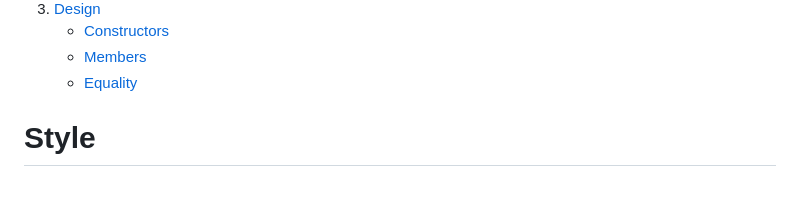
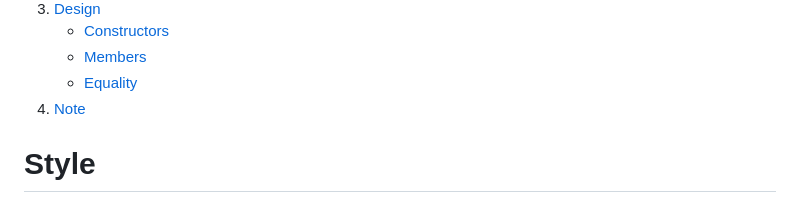
Before and after one commit to MuhammadBilalAkbar/effective_dart_style_in_flutter, a Markdown page: README.md, the part around the change. Drawn GitHub-style.

Commit message:
Review 2

```diff
--- a/README.md
+++ b/README.md
@@ -17,6 +17,7 @@
    - [Constructors](#Constructor)
    - [Members](#Member)
    - [Equality](#Equality)
+4. [Note](#Note)
 
 
 # Style
```
